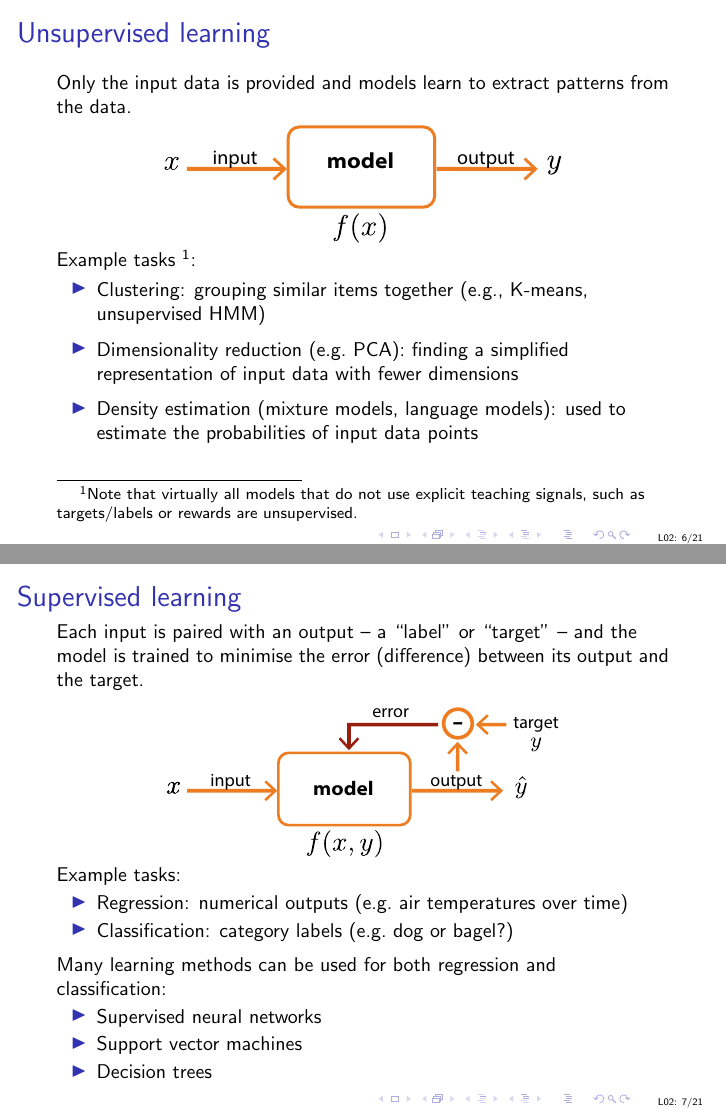
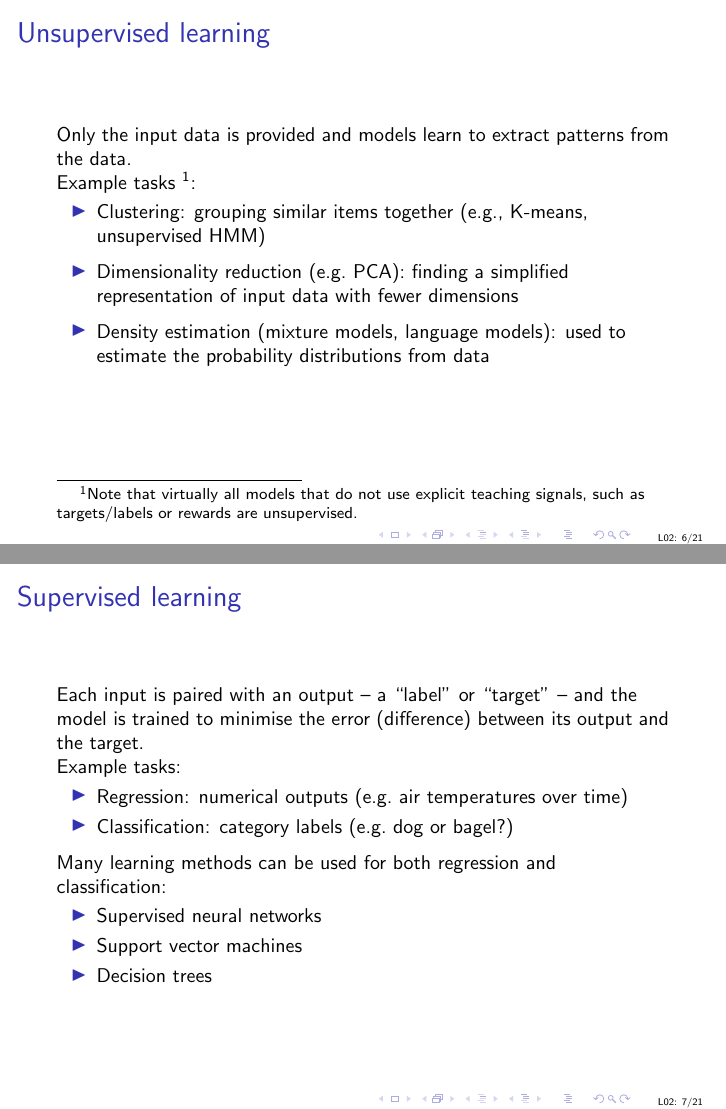
Before and after one commit to uob-COMS30035/uob-COMS30035.github.io, LaTeX slides (lectures/lect02/lect02.tex): pages 10 and 13 of 39 before the commit and pages 9 and 10 of 36 after it, joined at a grey line. Compiled offline with pdfLaTeX.

Commit message:
updated lectures 02 and 03

```diff
--- a/lectures/lect02/lect02.tex
+++ b/lectures/lect02/lect02.tex
@@ -81,23 +81,22 @@
 \begin{frame}[fragile]
 
   \frametitle{Unsupervised learning}
-  Only the input data is provided and models learn to extract patterns from the data.\vspace{5pt}
-  \centerline{\includegraphics[scale=0.5]{../figures/unsupervised_learning.pdf}}
+  Only the input data is provided and models learn to extract patterns from the data.%\vspace{5pt}
+  %\centerline{\includegraphics[scale=0.5]{../figures/unsupervised_learning.pdf}}
 
-  \uncover<2->{
     Example tasks \footnote{Note that virtually all models that do not use explicit teaching signals, such as targets/labels or rewards are unsupervised.}:
     \begin{itemize}
     \item Clustering: grouping similar items together (e.g., K-means, unsupervised HMM) \vspace{3pt}
     \item Dimensionality reduction (e.g.\ PCA): finding a simplified representation of input data with fewer dimensions \vspace{3pt}
-    \item Density estimation (mixture models,  language models):  used to estimate the probabilities of input data points \vspace{3pt}
+    \item Density estimation (mixture models,  language models):  used
+      to estimate the probability distributions from data \vspace{3pt}
     \end{itemize}
-  }
 
 \end{frame}
 %%%%%%%%%%%%%%%%%%%%%%%%%%%%%%%%%%%%%%%%%%%%%%%%%%%%%%%%%%%%%%%%%%%%%%
 \begin{frame}[fragile]
 
   \frametitle{Supervised learning\vspace{3pt}}
-  Each input is paired with an output -- a ``label'' or ``target'' -- and the model is trained to minimise the error (difference) between its output and the target.\vspace{5pt}
-  \centerline{\includegraphics[scale=0.45]{../figures/supervised_learning.pdf}}
+  Each input is paired with an output -- a ``label'' or ``target'' -- and the model is trained to minimise the error (difference) between its output and the target.%\vspace{5pt}
+  %\centerline{\includegraphics[scale=0.45]{../figures/supervised_learning.pdf}}
 
@@ -115,7 +114,7 @@
     \item Support vector machines
     \item Decision trees
     \end{itemize}
-  }
+  %}
 
 \end{frame}
 %%%%%%%%%%%%%%%%%%%%%%%%%%%%%%%%%%%%%%%%%%%%%%%%%%%%%%%%%%%%%%%%%%%%%%
```
Also changed, not shown: lectures/lect03/lect03.tex (+3 -3 lines), lectures/lect02/lect02.pdf, lectures/lect03/lect03.pdf, lectures/lect02/lect02.tex (12 more changed lines).
